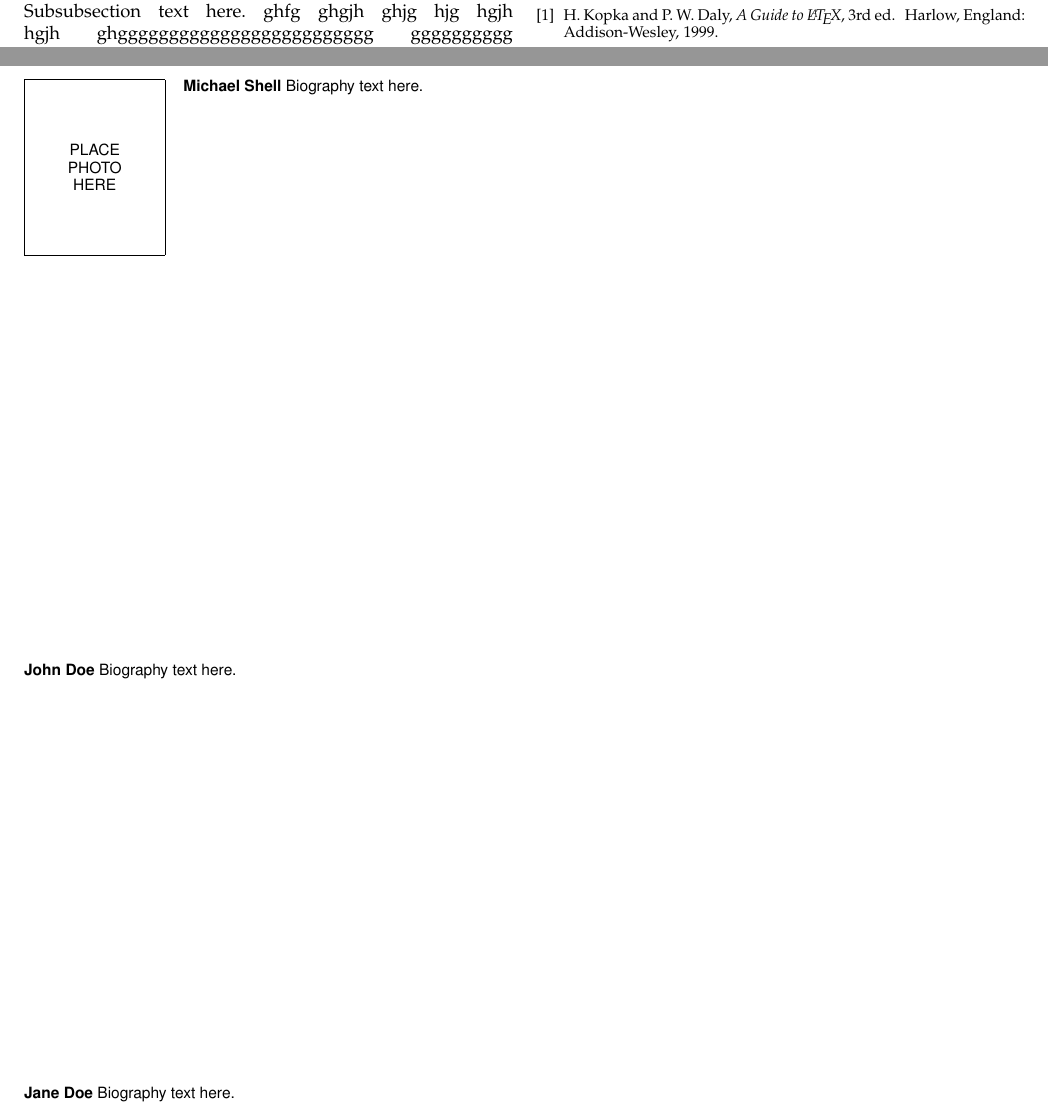
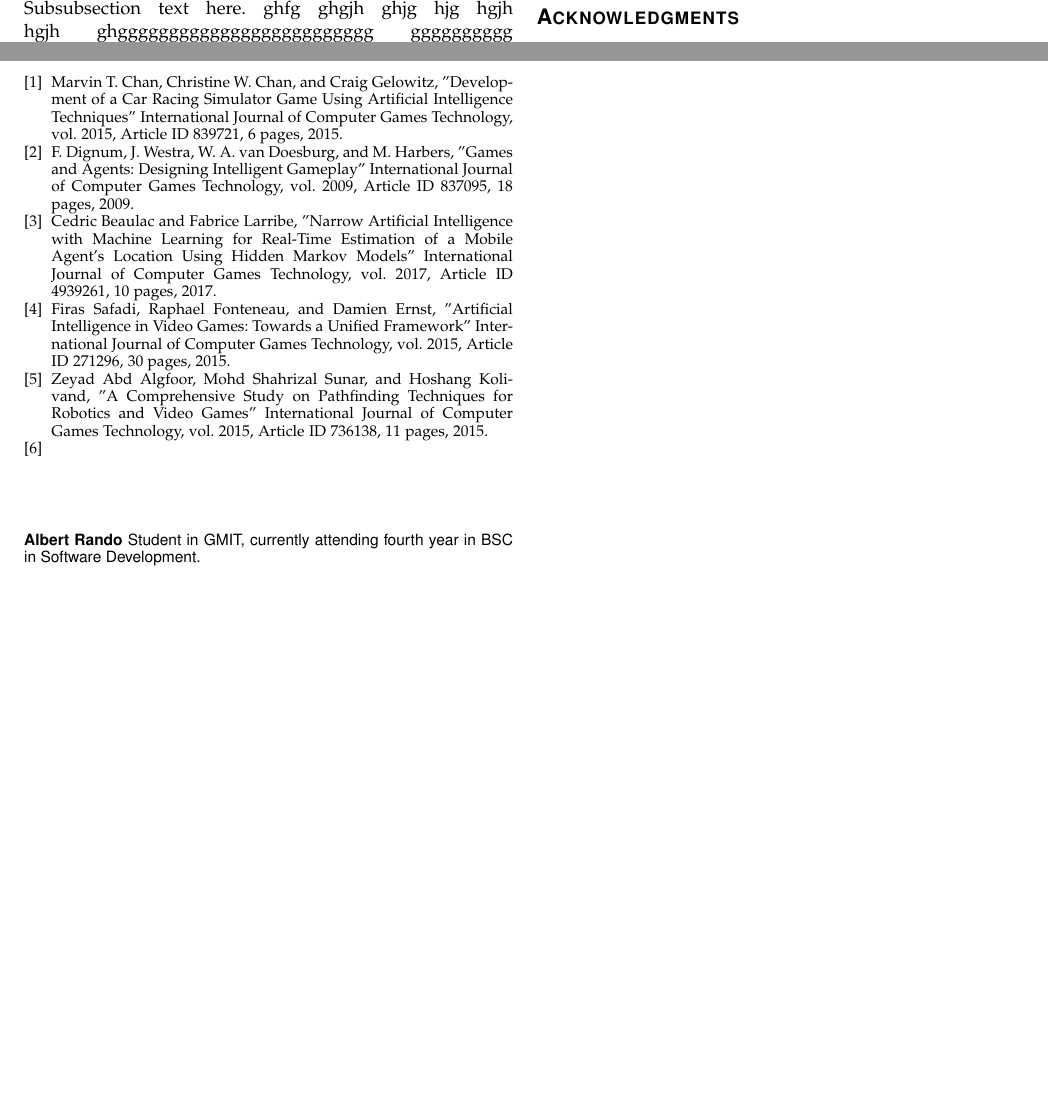
Before and after one commit to rndmized/AI-in-gaming-research, a LaTeX paper (Lit-review.tex): two parts of pages 1 and 2 of 2, joined at a grey line, cut at the place of the change, the shorter picture padded with empty space. Compiled offline with pdfLaTeX.

Commit message:
Added brief provisional abstract and some references.

```diff
--- a/Lit-review.tex
+++ b/Lit-review.tex
@@ -743,9 +743,23 @@ The authors would like to thank...
 % (used to reserve space for the reference number labels box)
 \begin{thebibliography}{1}
 
-\bibitem{IEEEhowto:kopka}
-H.~Kopka and P.~W. Daly, \emph{A Guide to \LaTeX}, 3rd~ed.\hskip 1em plus
-  0.5em minus 0.4em\relax Harlow, England: Addison-Wesley, 1999.
+\bibitem{lit-review:car}
+  Marvin T. Chan, Christine W. Chan, and Craig Gelowitz, "Development of a Car Racing Simulator Game Using Artificial Intelligence Techniques" International Journal of Computer Games Technology, vol. 2015, Article ID 839721, 6 pages, 2015.
+\bibitem{lit-review:intelligent}
+F. Dignum, J. Westra, W. A. van Doesburg, and M. Harbers, "Games and Agents: Designing Intelligent Gameplay" International Journal of Computer Games Technology, vol. 2009, Article ID 837095, 18 pages, 2009.
+\bibitem{lit-review:HMM}
+Cedric Beaulac and Fabrice Larribe, "Narrow Artificial Intelligence with Machine Learning for Real-Time Estimation of a Mobile Agent’s Location Using Hidden Markov Models" International Journal of Computer Games Technology, vol. 2017, Article ID 4939261, 10 pages, 2017.
+\bibitem{lit-review:unify}
+Firas Safadi, Raphael Fonteneau, and Damien Ernst, "Artificial Intelligence in Video Games: Towards a Unified Framework" International Journal of Computer Games Technology, vol. 2015, Article ID 271296, 30 pages, 2015.
+\bibitem{lit-review:unify}
+Zeyad Abd Algfoor, Mohd Shahrizal Sunar, and Hoshang Kolivand, "A Comprehensive Study on Pathfinding Techniques for Robotics and Video Games" International Journal of Computer Games Technology, vol. 2015, Article ID 736138, 11 pages, 2015.
+
+\bibitem{lit-review:unify}
+
+
+
+
+
 
 \end{thebibliography}
 
@@ -760,22 +774,14 @@ H.~Kopka and P.~W. Daly, \emph{A Guide to \LaTeX}, 3rd~ed.\hskip 1em plus
 %\begin{IEEEbiography}[{\includegraphics[width=1in,height=1.25in,clip,keepaspectratio]{mshell}}]{Michael Shell}
 % or if you just want to reserve a space for a photo:
 
-\begin{IEEEbiography}{Michael Shell}
-Biography text here.
-\end{IEEEbiography}
-
-% if you will not have a photo at all:
-\begin{IEEEbiographynophoto}{John Doe}
-Biography text here.
+\begin{IEEEbiographynophoto}{Albert Rando}
+Student in GMIT, currently attending fourth year in BSC in Software Development.
 \end{IEEEbiographynophoto}
 
 % insert where needed to balance the two columns on the last page with
 % biographies
 %\newpage
 
-\begin{IEEEbiographynophoto}{Jane Doe}
-Biography text here.
-\end{IEEEbiographynophoto}
 
 % You can push biographies down or up by placing
 % a \vfill before or after them. The appropriate
```
Also changed, not shown: Lit-review.pdf, Lit-review.tex (10 more changed lines), 1 other file.
